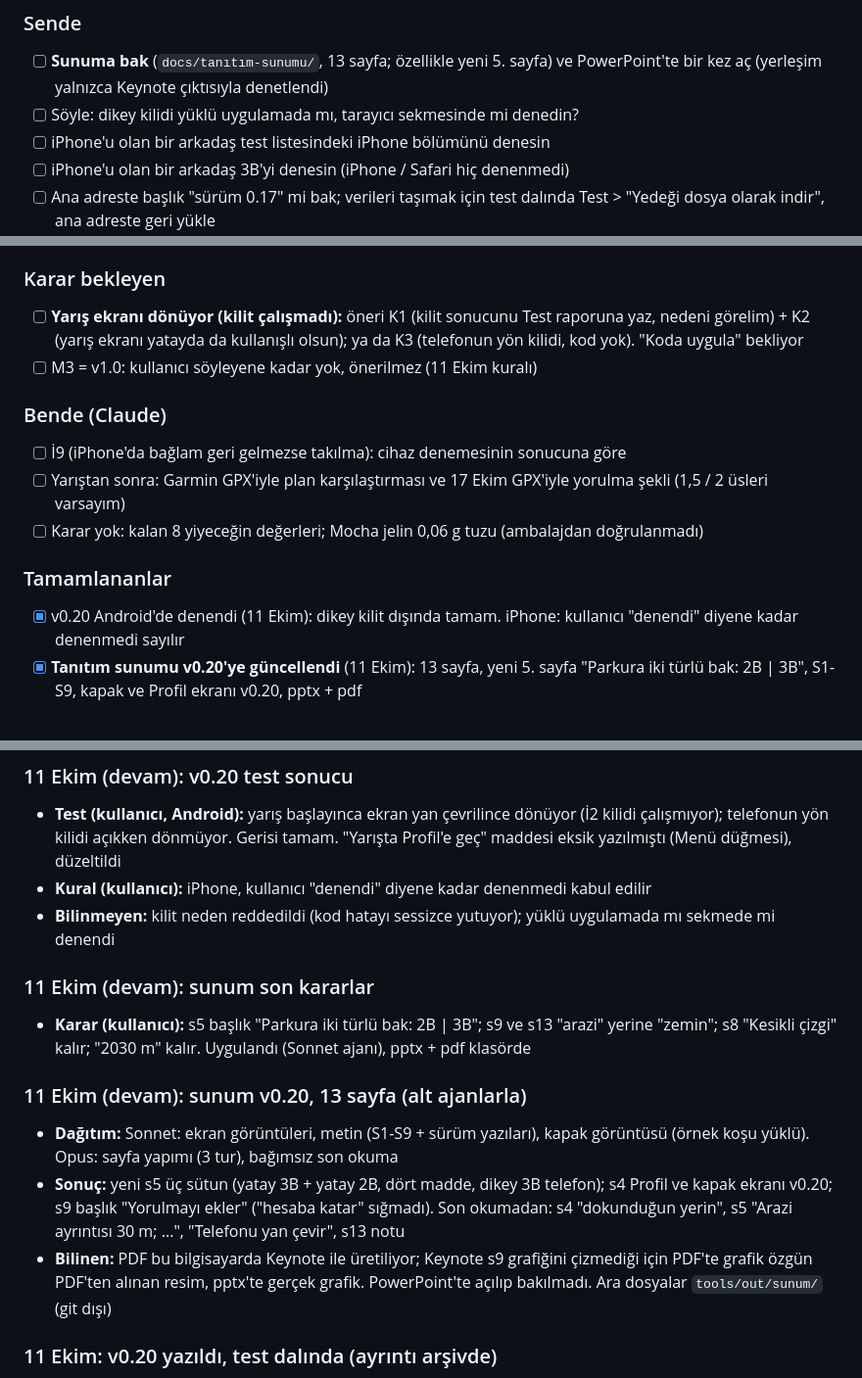
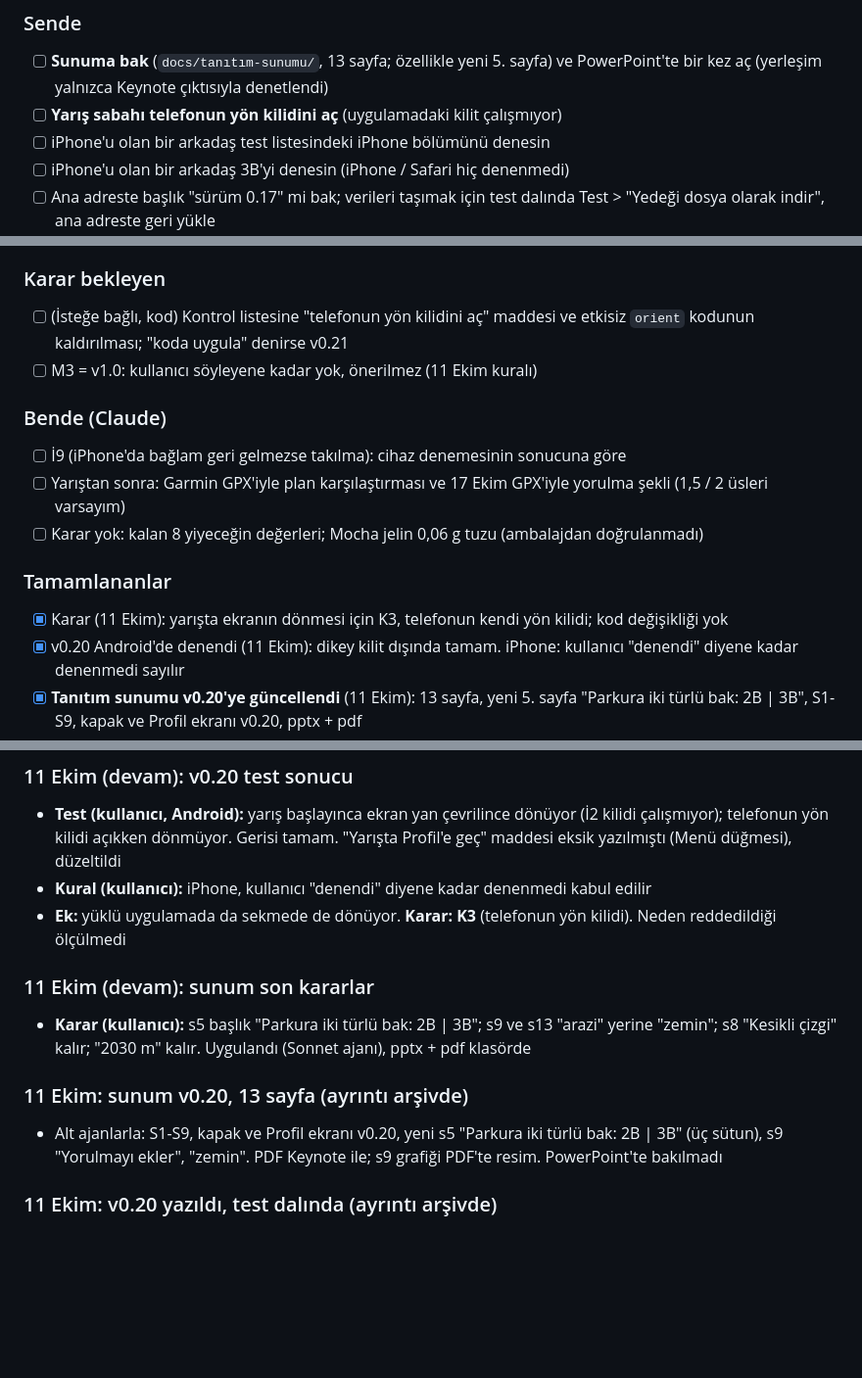
Before and after one commit to kaanmt/kapadokya-63k, a Markdown page: docs/PLAN.md, 3 parts joined by grey strips. Shown at 98% size. Drawn GitHub-style; blank space fills up the shorter version.

Commit message:
Plan: yarışta dönme için karar K3
Co-Authored-By: Claude Opus 5.5 <noreply@anthropic.com>

```diff
--- a/docs/PLAN.md
+++ b/docs/PLAN.md
@@ -10,7 +10,7 @@
 
 ### Sende
 - [ ] **Sunuma bak** (`docs/tanıtım-sunumu/`, 13 sayfa; özellikle yeni 5. sayfa) ve PowerPoint'te bir kez aç (yerleşim yalnızca Keynote çıktısıyla denetlendi)
-- [ ] Söyle: dikey kilidi yüklü uygulamada mı, tarayıcı sekmesinde mi denedin?
+- [ ] **Yarış sabahı telefonun yön kilidini aç** (uygulamadaki kilit çalışmıyor)
 - [ ] iPhone'u olan bir arkadaş test listesindeki iPhone bölümünü denesin
 - [ ] iPhone'u olan bir arkadaş 3B'yi denesin (iPhone / Safari hiç denenmedi)
 - [ ] Ana adreste başlık "sürüm 0.17" mi bak; verileri taşımak için test dalında Test > "Yedeği dosya olarak indir", ana adreste geri yükle
@@ -22,7 +22,7 @@
 - [ ] (Düşük öncelik) Dışarıda "Konumumu göster" ve rota dışı uyarısı; Az/Çok ayrıntı seviyeleri
 
 ### Karar bekleyen
-- [ ] **Yarış ekranı dönüyor (kilit çalışmadı):** öneri K1 (kilit sonucunu Test raporuna yaz, nedeni görelim) + K2 (yarış ekranı yatayda da kullanışlı olsun); ya da K3 (telefonun yön kilidi, kod yok). "Koda uygula" bekliyor
+- [ ] (İsteğe bağlı, kod) Kontrol listesine "telefonun yön kilidini aç" maddesi ve etkisiz `orient` kodunun kaldırılması; "koda uygula" denirse v0.21
 - [ ] M3 = v1.0: kullanıcı söyleyene kadar yok, önerilmez (11 Ekim kuralı)
 
 ### Bende (Claude)
@@ -31,6 +31,7 @@
 - [ ] Karar yok: kalan 8 yiyeceğin değerleri; Mocha jelin 0,06 g tuzu (ambalajdan doğrulanmadı)
 
 ### Tamamlananlar
+- [x] Karar (11 Ekim): yarışta ekranın dönmesi için K3, telefonun kendi yön kilidi; kod değişikliği yok
 - [x] v0.20 Android'de denendi (11 Ekim): dikey kilit dışında tamam. iPhone: kullanıcı "denendi" diyene kadar denenmedi sayılır
 - [x] **Tanıtım sunumu v0.20'ye güncellendi** (11 Ekim): 13 sayfa, yeni 5. sayfa "Parkura iki türlü bak: 2B | 3B", S1-S9, kapak ve Profil ekranı v0.20, pptx + pdf
 - [x] Kararlar (11 Ekim): sunum akıcılık önerileri S1-S9 kabul; sunum depoya girmez; sunumda sürüm 0.20; v1.0 kullanıcı söyleyene kadar önerilmez; Claude orkestra şefi gibi çalışır (kendin yapmak yerine delege et); push / deploy yalnızca sürüm numarası artınca
@@ -69,15 +70,13 @@
 ### 11 Ekim (devam): v0.20 test sonucu
 - **Test (kullanıcı, Android):** yarış başlayınca ekran yan çevrilince dönüyor (İ2 kilidi çalışmıyor); telefonun yön kilidi açıkken dönmüyor. Gerisi tamam. "Yarışta Profil'e geç" maddesi eksik yazılmıştı (Menü düğmesi), düzeltildi
 - **Kural (kullanıcı):** iPhone, kullanıcı "denendi" diyene kadar denenmedi kabul edilir
-- **Bilinmeyen:** kilit neden reddedildi (kod hatayı sessizce yutuyor); yüklü uygulamada mı sekmede mi denendi
+- **Ek:** yüklü uygulamada da sekmede de dönüyor. **Karar: K3** (telefonun yön kilidi). Neden reddedildiği ölçülmedi
 
 ### 11 Ekim (devam): sunum son kararlar
 - **Karar (kullanıcı):** s5 başlık "Parkura iki türlü bak: 2B | 3B"; s9 ve s13 "arazi" yerine "zemin"; s8 "Kesikli çizgi" kalır; "2030 m" kalır. Uygulandı (Sonnet ajanı), pptx + pdf klasörde
 
-### 11 Ekim (devam): sunum v0.20, 13 sayfa (alt ajanlarla)
-- **Dağıtım:** Sonnet: ekran görüntüleri, metin (S1-S9 + sürüm yazıları), kapak görüntüsü (örnek koşu yüklü). Opus: sayfa yapımı (3 tur), bağımsız son okuma
-- **Sonuç:** yeni s5 üç sütun (yatay 3B + yatay 2B, dört madde, dikey 3B telefon); s4 Profil ve kapak ekranı v0.20; s9 başlık "Yorulmayı ekler" ("hesaba katar" sığmadı). Son okumadan: s4 "dokunduğun yerin", s5 "Arazi ayrıntısı 30 m; ...", "Telefonu yan çevir", s13 notu
-- **Bilinen:** PDF bu bilgisayarda Keynote ile üretiliyor; Keynote s9 grafiğini çizmediği için PDF'te grafik özgün PDF'ten alınan resim, pptx'te gerçek grafik. PowerPoint'te açılıp bakılmadı. Ara dosyalar `tools/out/sunum/` (git dışı)
+### 11 Ekim: sunum v0.20, 13 sayfa (ayrıntı arşivde)
+- Alt ajanlarla: S1-S9, kapak ve Profil ekranı v0.20, yeni s5 "Parkura iki türlü bak: 2B | 3B" (üç sütun), s9 "Yorulmayı ekler", "zemin". PDF Keynote ile; s9 grafiği PDF'te resim. PowerPoint'te bakılmadı
 
 ### 11 Ekim: v0.20 yazıldı, test dalında (ayrıntı arşivde)
 - İ1-İ8 uygulandı (yarış ekranında dikey kilit denemesi, tam ekran yalnızca dokunmatikte, yatayda mesajlar, kamera sınırı, çift dokunuş, grafik boyut izleyici); 44/44 + Chrome'da 35 denetim. Denenmeyen: kilidin gerçek cihazda çalışması, iPhone; İ9 cihaz denemesini bekliyor
```
Also changed, not shown: CLAUDE.md (+1 -1 lines), docs/test-listeleri/v0.20.md (+1 -1 lines).
